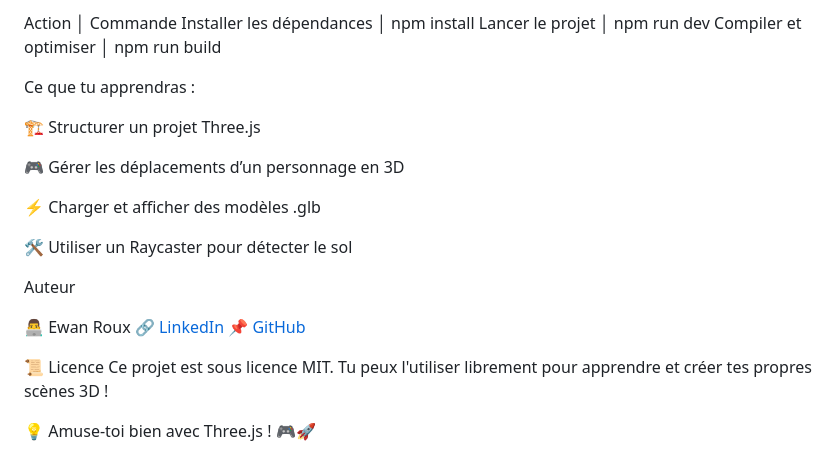
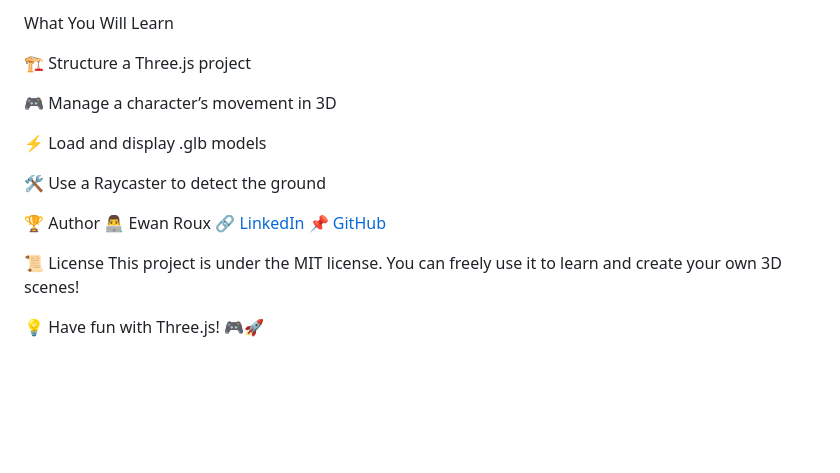
Before and after one commit to EwanROUX/Projet-ile-flottante, a Markdown page: README.md, the part around the change printed below. Rendered like a GitHub page; blank space fills up the shorter version.

```diff
--- a/README.md
+++ b/README.md
@@ -114,26 +111,20 @@ Ajoute checkGround() dans la boucle animate() pour vérifier la position du zomb
 
-Action	                     │     Commande
-Installer les dépendances	 │     npm install
-Lancer le projet	         │     npm run dev
-Compiler et optimiser	     │     npm run build
+What You Will Learn
 
-Ce que tu apprendras :
+🏗️ Structure a Three.js project
 
-🏗️ Structurer un projet Three.js
+🎮 Manage a character’s movement in 3D
 
-🎮 Gérer les déplacements d’un personnage en 3D
+⚡ Load and display .glb models
 
-⚡ Charger et afficher des modèles .glb
+🛠️ Use a Raycaster to detect the ground
 
-🛠️ Utiliser un Raycaster pour détecter le sol
-
-Auteur
-
+🏆 Author
 👨‍💻 Ewan Roux
 🔗 [LinkedIn](https://www.linkedin.com/in/ewan-roux-a737922a4/)
 📌 [GitHub](https://github.com/EwanROUX/Projet-ile-flottante/edit/master/README.md)
 
-📜 Licence
-Ce projet est sous licence MIT. Tu peux l'utiliser librement pour apprendre et créer tes propres scènes 3D !
+📜 License
+This project is under the MIT license. You can freely use it to learn and create your own 3D scenes!
 
-💡 Amuse-toi bien avec Three.js ! 🎮🚀
+💡 Have fun with Three.js! 🎮🚀
```
Also changed, not shown: other parts of README.md (+42 -45 lines).
